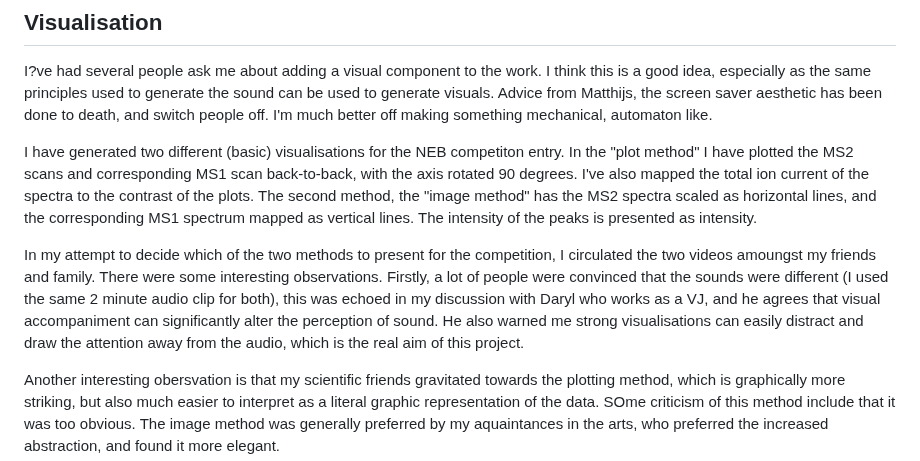
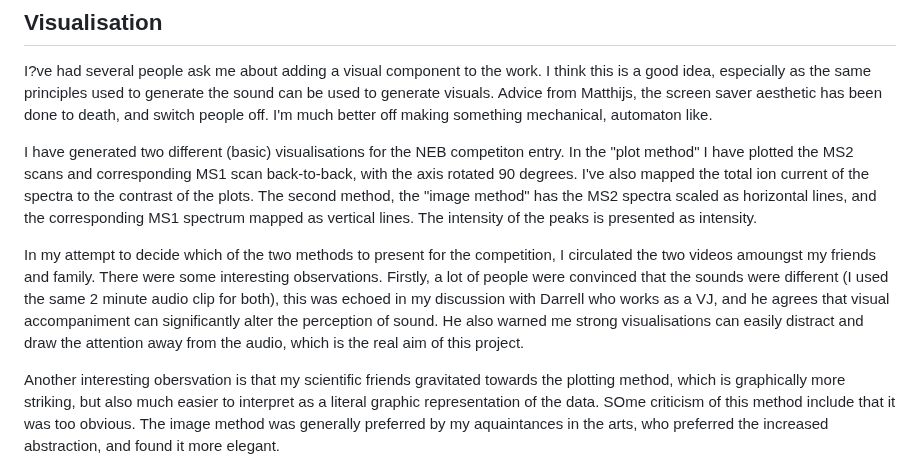
Before and after one commit to samsiljee/MS_sonification, a Markdown page: Essay.md, the part around the change. Drawn GitHub-style.

Commit message:
Name spelling correction

```diff
--- a/Essay.md
+++ b/Essay.md
@@ -149,7 +149,7 @@ I'm much better off making something mechanical, automaton like.
 
 I have generated two different (basic) visualisations for the NEB competiton entry. In the "plot method" I have plotted the MS2 scans and corresponding MS1 scan back-to-back, with the axis rotated 90 degrees. I've also mapped the total ion current of the spectra to the contrast of the plots. The second method, the "image method" has the MS2 spectra scaled as horizontal lines, and the corresponding MS1 spectrum mapped as vertical lines. The intensity of the peaks is presented as intensity.
 
-In my attempt to decide which of the two methods to present for the competition, I circulated the two videos amoungst my friends and family. There were some interesting observations. Firstly, a lot of people were convinced that the sounds were different (I used the same 2 minute audio clip for both), this was echoed in my discussion with Daryl who works as a VJ, and he agrees that visual accompaniment can significantly alter the perception of sound. He also warned me strong visualisations can easily distract and draw the attention away from the audio, which is the real aim of this project.
+In my attempt to decide which of the two methods to present for the competition, I circulated the two videos amoungst my friends and family. There were some interesting observations. Firstly, a lot of people were convinced that the sounds were different (I used the same 2 minute audio clip for both), this was echoed in my discussion with Darrell who works as a VJ, and he agrees that visual accompaniment can significantly alter the perception of sound. He also warned me strong visualisations can easily distract and draw the attention away from the audio, which is the real aim of this project.
 
 Another interesting obersvation is that my scientific friends gravitated towards the plotting method, which is graphically more striking, but also much easier to interpret as a literal graphic representation of the data. SOme criticism of this method include that it was too obvious. The image method was generally preferred by my aquaintances in the arts, who preferred the increased abstraction, and found it more elegant.
 
```
